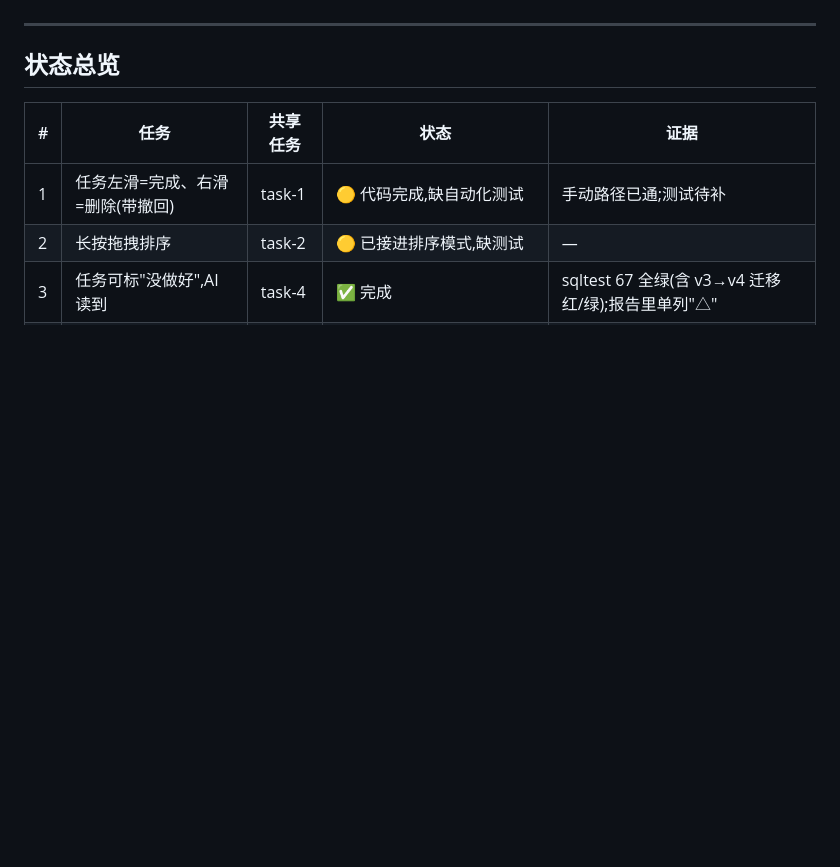
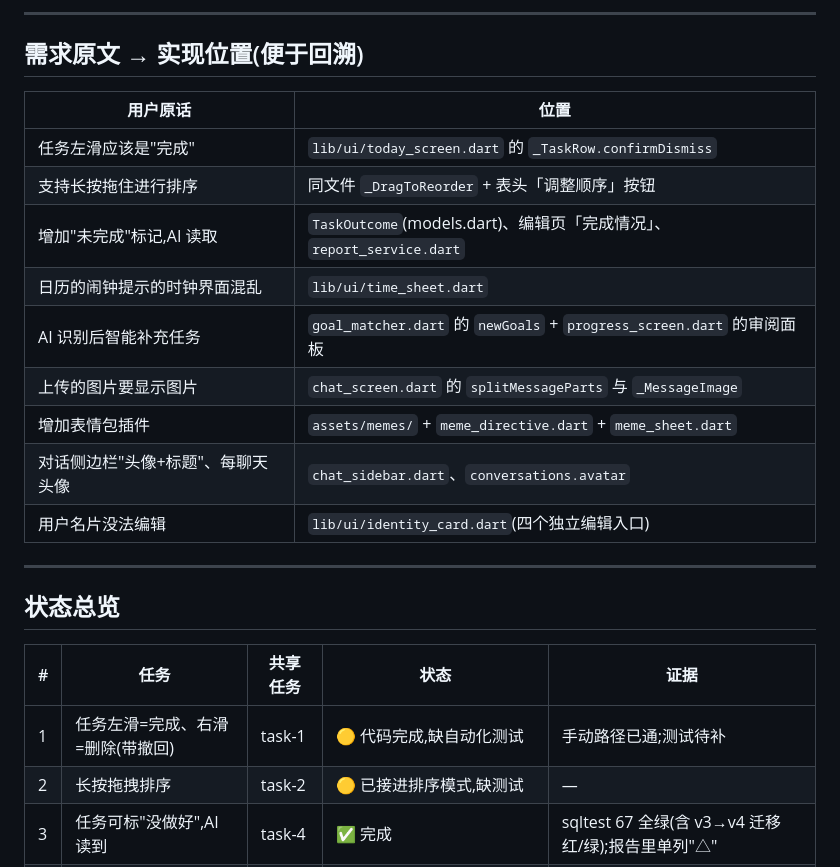
Before and after one commit to 820sz/yiji, a Markdown page: TASKS.md, the part around one of its changes. Rendered like a GitHub page; blank space fills up the shorter version.

```diff
--- a/TASKS.md
+++ b/TASKS.md
@@ -7,3 +49,19 @@
+---
+
+## 需求原文 → 实现位置(便于回溯)
+
+| 用户原话 | 位置 |
+|---|---|
+| 任务左滑应该是"完成" | `lib/ui/today_screen.dart` 的 `_TaskRow.confirmDismiss` |
+| 支持长按拖住进行排序 | 同文件 `_DragToReorder` + 表头「调整顺序」按钮 |
+| 增加"未完成"标记,AI 读取 | `TaskOutcome`(models.dart)、编辑页「完成情况」、`report_service.dart` |
+| 日历的闹钟提示的时钟界面混乱 | `lib/ui/time_sheet.dart` |
+| AI 识别后智能补充任务 | `goal_matcher.dart` 的 `newGoals` + `progress_screen.dart` 的审阅面板 |
+| 上传的图片要显示图片 | `chat_screen.dart` 的 `splitMessageParts` 与 `_MessageImage` |
+| 增加表情包插件 | `assets/memes/` + `meme_directive.dart` + `meme_sheet.dart` |
+| 对话侧边栏"头像+标题"、每聊天头像 | `chat_sidebar.dart`、`conversations.avatar` |
+| 用户名片没法编辑 | `lib/ui/identity_card.dart`(四个独立编辑入口) |
+
 
 ---
 
```
Also changed, not shown: other parts of TASKS.md (+45 -3 lines).
